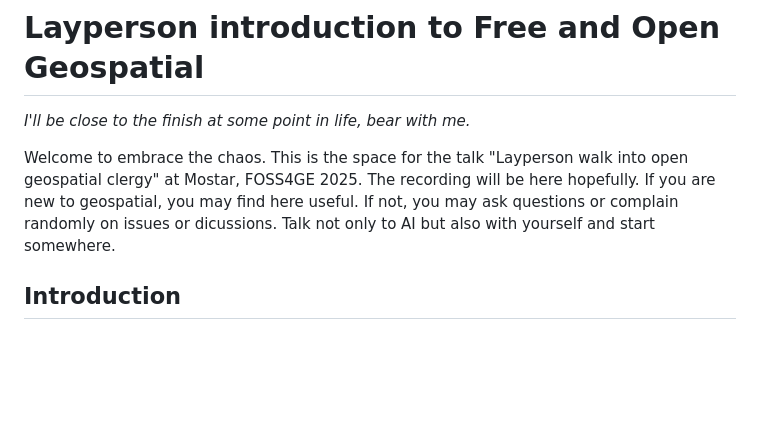
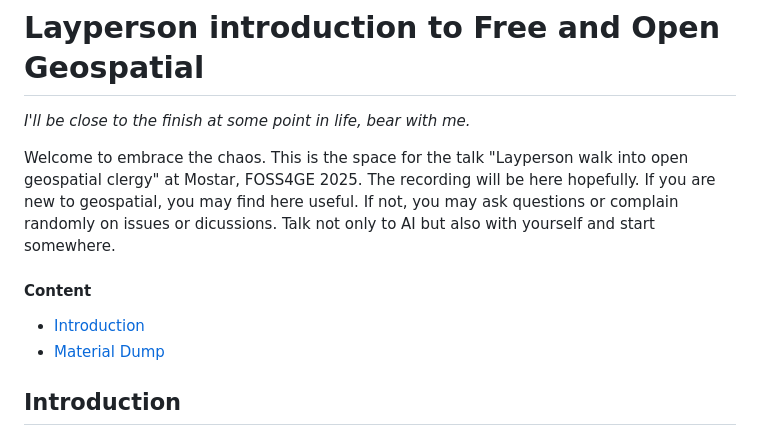
Before and after one commit to bkavlak/layperson-into-geospatial, a Markdown page: README.md, the part around one of its changes. Rendered like a GitHub page; blank space fills up the shorter version.

```diff
--- a/README.md
+++ b/README.md
@@ -2,6 +2,10 @@
 *I'll be close to the finish at some point in life, bear with me.*
 
 Welcome to embrace the chaos. This is the space for the talk "Layperson walk into open geospatial clergy" at Mostar, FOSS4GE 2025. The recording will be here hopefully. If you are new to geospatial, you may find here useful. If not, you may ask questions or complain randomly on issues or dicussions. Talk not only to AI but also with yourself and start somewhere.
+
+#### Content
+- [Introduction](#Introduction)
+- [Material Dump](#Material-Dump)
 
 ## Introduction
 - [What is this mystical geospatial?](#What-are-these-organizations?)
```
Also changed, not shown: other parts of README.md (+1 -1 lines).
